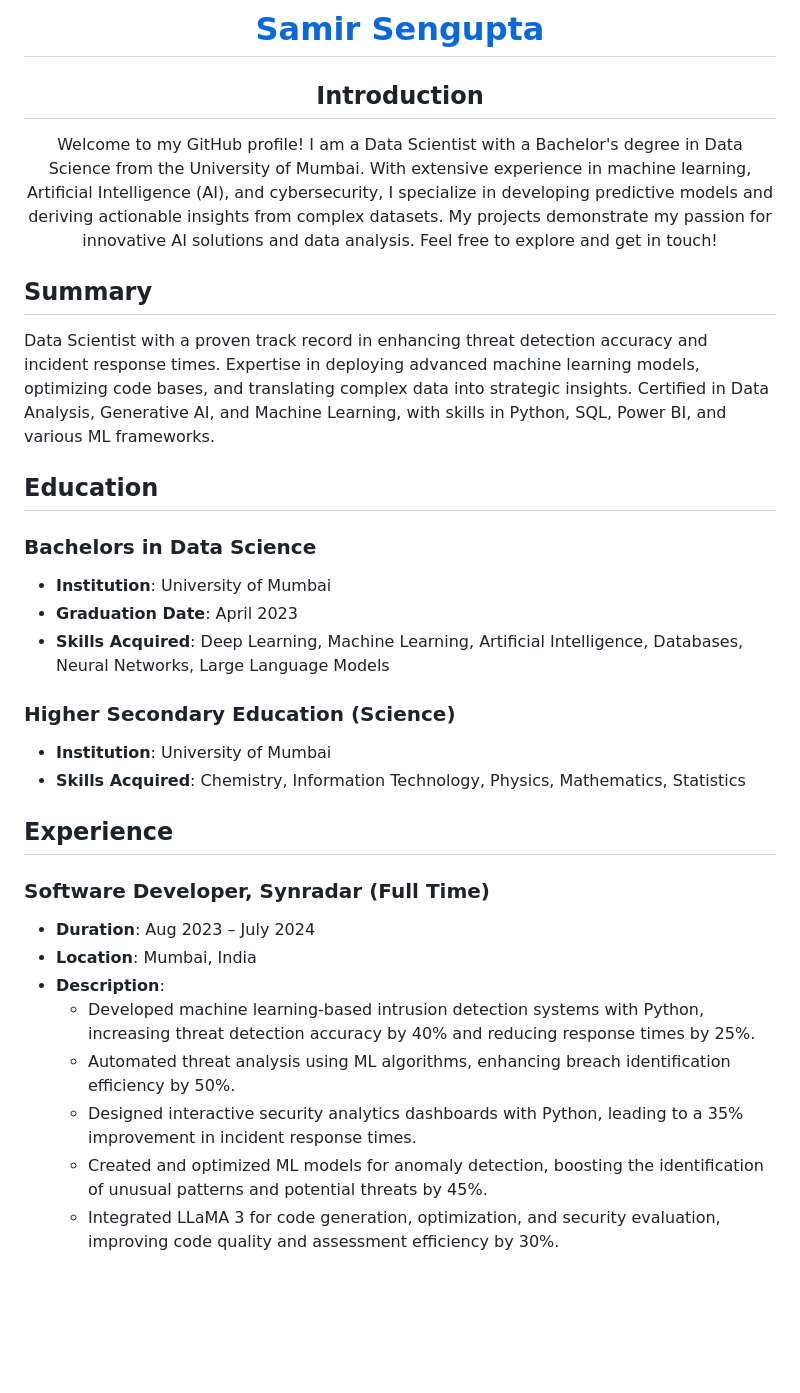
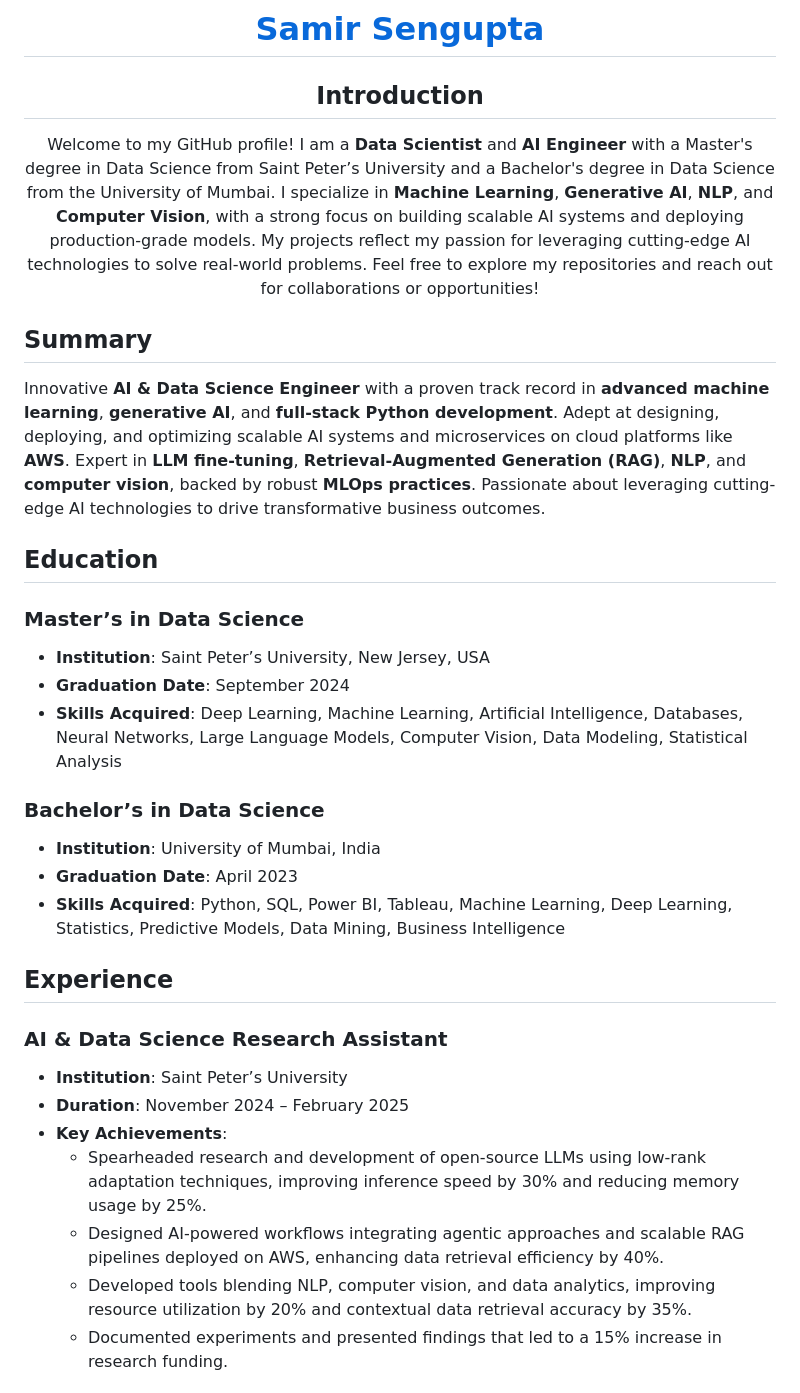
Before and after one commit to SamirSengupta/SamirSengupta, a Markdown page: README.md, the part around one of its changes. Rendered like a GitHub page; blank space fills up the shorter version.

```diff
--- a/README.md
+++ b/README.md
@@ -4,34 +4,34 @@
 
   ## Introduction
 
-  Welcome to my GitHub profile! I am a Data Scientist with a Bachelor's degree in Data Science from the University of Mumbai. With extensive experience in machine learning, Artificial Intelligence (AI), and cybersecurity, I specialize in developing predictive models and deriving actionable insights from complex datasets. My projects demonstrate my passion for innovative AI solutions and data analysis. Feel free to explore and get in touch!
+  Welcome to my GitHub profile! I am a **Data Scientist** and **AI Engineer** with a Master's degree in Data Science from Saint Peter’s University and a Bachelor's degree in Data Science from the University of Mumbai. I specialize in **Machine Learning**, **Generative AI**, **NLP**, and **Computer Vision**, with a strong focus on building scalable AI systems and deploying production-grade models. My projects reflect my passion for leveraging cutting-edge AI technologies to solve real-world problems. Feel free to explore my repositories and reach out for collaborations or opportunities!
 
 </div>
 
 ## Summary
 
-Data Scientist with a proven track record in enhancing threat detection accuracy and incident response times. Expertise in deploying advanced machine learning models, optimizing code bases, and translating complex data into strategic insights. Certified in Data Analysis, Generative AI, and Machine Learning, with skills in Python, SQL, Power BI, and various ML frameworks.
+Innovative **AI & Data Science Engineer** with a proven track record in **advanced machine learning**, **generative AI**, and **full-stack Python development**. Adept at designing, deploying, and optimizing scalable AI systems and microservices on cloud platforms like **AWS**. Expert in **LLM fine-tuning**, **Retrieval-Augmented Generation (RAG)**, **NLP**, and **computer vision**, backed by robust **MLOps practices**. Passionate about leveraging cutting-edge AI technologies to drive transformative business outcomes.
 
 ## Education
 
-### Bachelors in Data Science
-- **Institution**: University of Mumbai
+### **Master’s in Data Science**
+- **Institution**: Saint Peter’s University, New Jersey, USA
+- **Graduation Date**: September 2024
+- **Skills Acquired**: Deep Learning, Machine Learning, Artificial Intelligence, Databases, Neural Networks, Large Language Models, Computer Vision, Data Modeling, Statistical Analysis
+
+### **Bachelor’s in Data Science**
+- **Institution**: University of Mumbai, India
 - **Graduation Date**: April 2023
-- **Skills Acquired**: Deep Learning, Machine Learning, Artificial Intelligence, Databases, Neural Networks, Large Language Models
-
-### Higher Secondary Education (Science)
-- **Institution**: University of Mumbai
-- **Skills Acquired**: Chemistry, Information Technology, Physics, Mathematics, Statistics
+- **Skills Acquired**: Python, SQL, Power BI, Tableau, Machine Learning, Deep Learning, Statistics, Predictive Models, Data Mining, Business Intelligence
 
 ## Experience
 
-### Software Developer, Synradar (Full Time)
-- **Duration**: Aug 2023 – July 2024
-- **Location**: Mumbai, India
-- **Description**:
-  - Developed machine learning-based intrusion detection systems with Python, increasing threat detection accuracy by 40% and reducing response times by 25%.
-  - Automated threat analysis using ML algorithms, enhancing breach identification efficiency by 50%.
-  - Designed interactive security analytics dashboards with Python, leading to a 35% improvement in incident response times.
-  - Created and optimized ML models for anomaly detection, boosting the identification of unusual patterns and potential threats by 45%.
-  - Integrated LLaMA 3 for code generation, optimization, and security evaluation, improving code quality and assessment efficiency by 30%.
+### **AI & Data Science Research Assistant**
+- **Institution**: Saint Peter’s University
+- **Duration**: November 2024 – February 2025
+- **Key Achievements**:
+  - Spearheaded research and development of open-source LLMs using low-rank adaptation techniques, improving inference speed by 30% and reducing memory usage by 25%.
+  - Designed AI-powered workflows integrating agentic approaches and scalable RAG pipelines deployed on AWS, enhancing data retrieval efficiency by 40%.
+  - Developed tools blending NLP, computer vision, and data analytics, improving resource utilization by 20% and contextual data retrieval accuracy by 35%.
+  - Documented experiments and presented findings that led to a 15% increase in research funding.
 
```
Also changed, not shown: other parts of README.md (+38 -47 lines).
